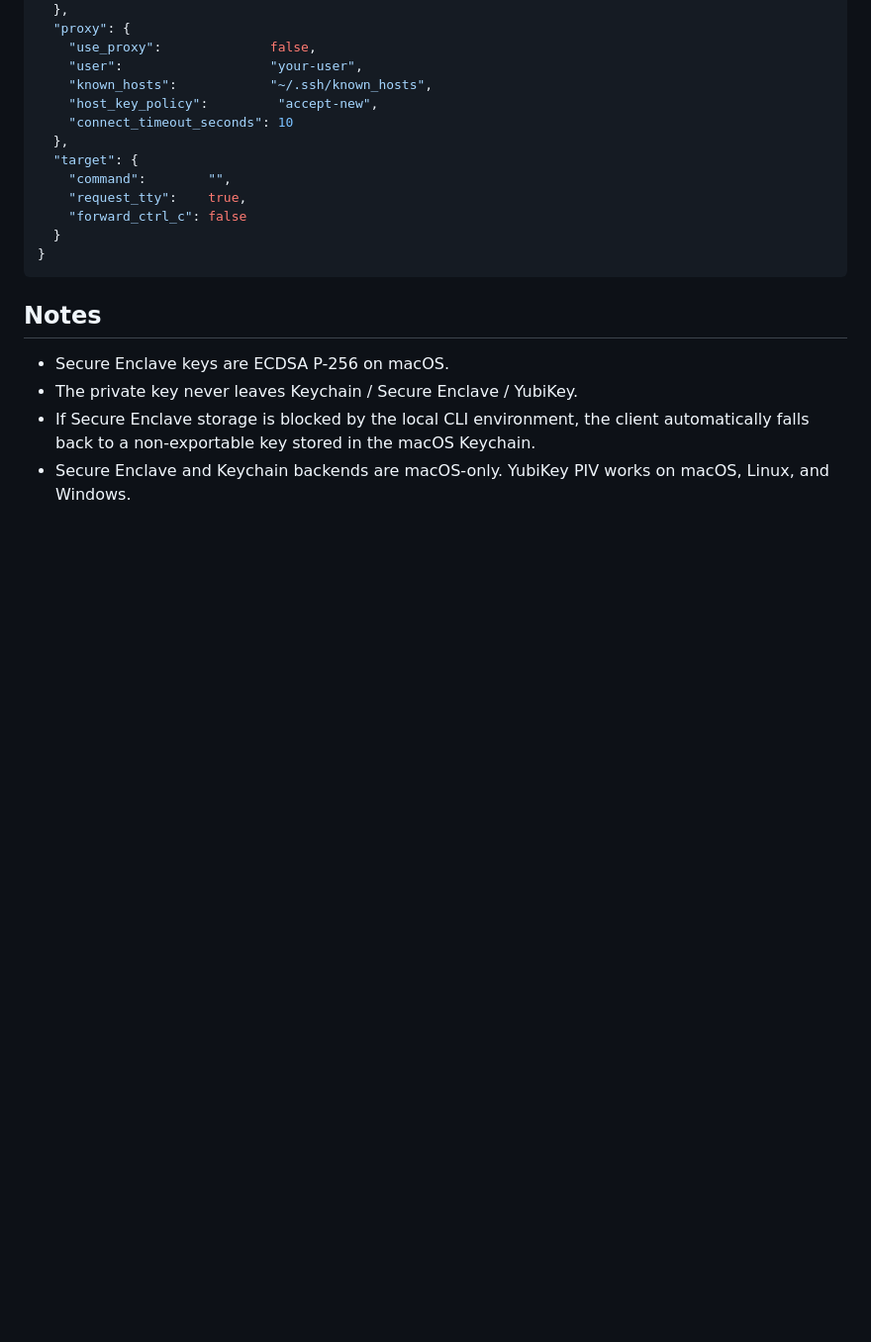
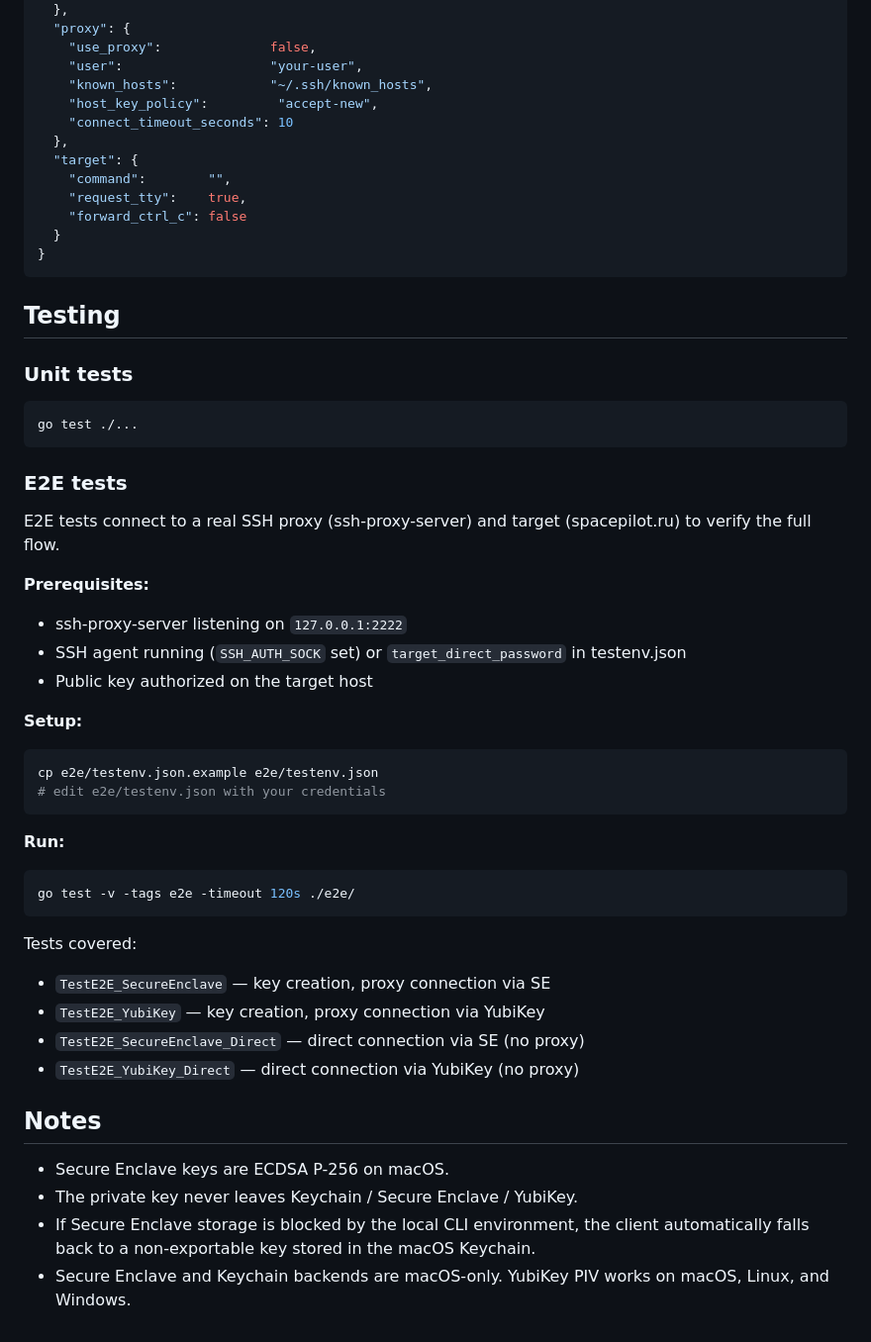
Before and after one commit to catsthoughts/ssh-cli, a Markdown page: README.md, the part around the change. Shown at 99% size. Drawn GitHub-style; blank space fills up the shorter version.

Commit message:
docs: add e2e testing section to README

````diff
--- a/README.md
+++ b/README.md
@@ -428,6 +428,42 @@ ssh-cli-init create-cert
 }
 ```
 
+## Testing
+
+### Unit tests
+
+```bash
+go test ./...
+```
+
+### E2E tests
+
+E2E tests connect to a real SSH proxy (ssh-proxy-server) and target (spacepilot.ru) to verify the full flow.
+
+**Prerequisites:**
+- ssh-proxy-server listening on `127.0.0.1:2222`
+- SSH agent running (`SSH_AUTH_SOCK` set) or `target_direct_password` in testenv.json
+- Public key authorized on the target host
+
+**Setup:**
+
+```bash
+cp e2e/testenv.json.example e2e/testenv.json
+# edit e2e/testenv.json with your credentials
+```
+
+**Run:**
+
+```bash
+go test -v -tags e2e -timeout 120s ./e2e/
+```
+
+Tests covered:
+- `TestE2E_SecureEnclave` — key creation, proxy connection via SE
+- `TestE2E_YubiKey` — key creation, proxy connection via YubiKey
+- `TestE2E_SecureEnclave_Direct` — direct connection via SE (no proxy)
+- `TestE2E_YubiKey_Direct` — direct connection via YubiKey (no proxy)
+
 ## Notes
 
 - Secure Enclave keys are ECDSA P-256 on macOS.
````
